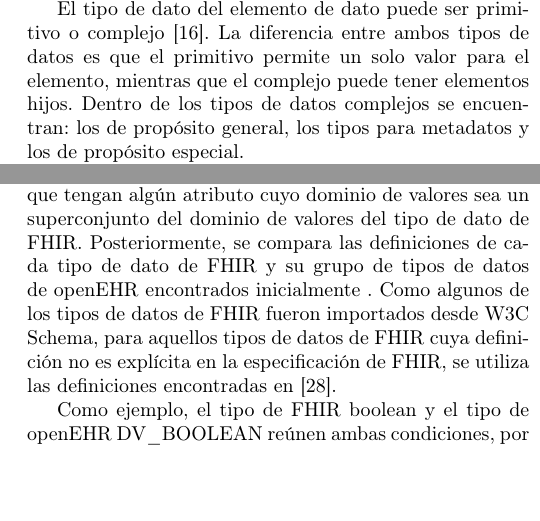
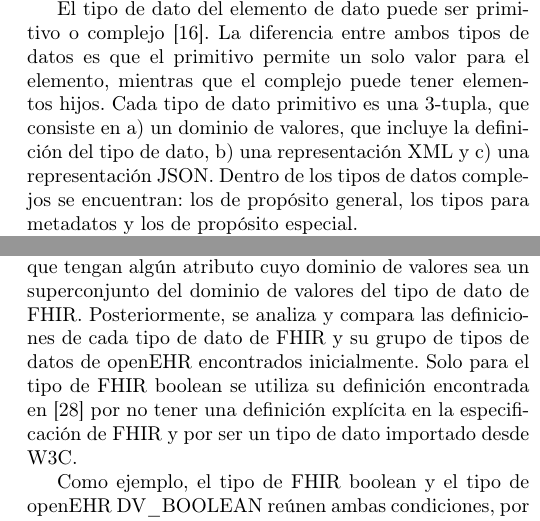
Before and after one commit to ufawe/interoperability-fhir-openehr, a LaTeX paper (paper/spanish/paper.tex, which reads paper/spanish/texts/equivalents.tex, paper/spanish/texts/fhir.tex): two parts of the columns of pages 2 and 4 of 9, joined at a grey line, cut so that both start at the same text, the shorter picture padded with empty space. Compiled offline with pdfLaTeX.

Commit message:
Paper revision #9
Changes in background section:
- Include data type definition.
Changes in method section:
- Specify which data type definition is imported from W3C.

```diff
--- a/paper/spanish/texts/equivalents.tex
+++ b/paper/spanish/texts/equivalents.tex
@@ -9,7 +9,7 @@ Dada la función \( f(x) \) que retorna el dominio de valores que se le puede as
   \item los propósitos de \( o \) y \( p \) son similares.
 \end{enumerate}
 
-Las equivalencias se encuentran al realizar una revisión manual exhaustiva del conjunto de tipos de datos de FHIR \cite{FHIRDataTypes} y del Modelo de Información de Tipos de Datos de openEHR \cite{openEHRDataTypes}. En primer lugar, para cada tipo de dato de FHIR se agrupa los tipos de datos de openEHR que tengan algún atributo cuyo dominio de valores sea un superconjunto del dominio de valores del tipo de dato de FHIR. Posteriormente, se compara las definiciones de cada tipo de dato de FHIR y  su grupo de tipos de datos de openEHR encontrados inicialmente . Como algunos de los tipos de datos de FHIR fueron importados desde W3C Schema, para aquellos tipos de datos de FHIR cuya definición no es explícita en la especificación de FHIR, se utiliza las definiciones encontradas en \cite{W3C}.
+Las equivalencias se encuentran al realizar una revisión manual exhaustiva del conjunto de tipos de datos de FHIR \cite{FHIRDataTypes} y del Modelo de Información de Tipos de Datos de openEHR \cite{openEHRDataTypes}. En primer lugar, para cada tipo de dato de FHIR se agrupa los tipos de datos de openEHR que tengan algún atributo cuyo dominio de valores sea un superconjunto del dominio de valores del tipo de dato de FHIR. Posteriormente, se analiza y compara las definiciones de cada tipo de dato de FHIR y su grupo de tipos de datos de openEHR encontrados inicialmente. Solo para el tipo de FHIR boolean se utiliza su definición encontrada en \cite{W3C} por no tener una definición explícita en la especificación de FHIR y por ser un tipo de dato importado desde W3C.
 
 Como ejemplo, el tipo de FHIR boolean y el tipo de openEHR DV\_BOOLEAN reúnen ambas condiciones, por lo tanto, son equivalentes:
 \begin{enumerate}
--- a/paper/spanish/texts/fhir.tex
+++ b/paper/spanish/texts/fhir.tex
@@ -15,7 +15,7 @@ Los recursos se describen usando recursos StructureDefinition \cite{FHIRStructur
 
 La ruta del elemento de dato es la propiedad más importante de la definición del elemento. Esta ruta localiza el elemento en una jerarquía definida dentro del recurso \cite{FHIRElementDefinition}.
 
-El tipo de dato del elemento de dato puede ser primitivo o complejo \cite{FHIRDataTypes}. La diferencia entre ambos tipos de datos es que el primitivo permite un solo valor para el elemento,  mientras que el complejo puede tener elementos hijos. Dentro de los tipos de datos complejos se encuentran: los de propósito general,  los tipos para metadatos y los de propósito especial.
+El tipo de dato del elemento de dato puede ser primitivo o complejo \cite{FHIRDataTypes}. La diferencia entre ambos tipos de datos es que el primitivo permite un solo valor para el elemento,  mientras que el complejo puede tener elementos hijos. Cada tipo de dato primitivo es una 3-tupla, que consiste en a) un dominio de valores, que incluye la definición del tipo de dato, b) una representación XML y c) una representación JSON. Dentro de los tipos de datos complejos se encuentran: los de propósito general, los tipos para metadatos y los de propósito especial.
 
 Cada elemento de dato puede ser extendido o restringido \cite{FHIRProfiling}. El elemento de dato se extiende para representar información adicional que no forma parte de la definición del recurso\cite{FHIRExtensibility}. Cada recurso solo incluye elementos de datos si la mayoría de las implementaciones usarán esos elementos de datos en particular \cite{FHIRArchitecture}. El elemento de dato se restringe cambiando su cardinalidad.
 
```
